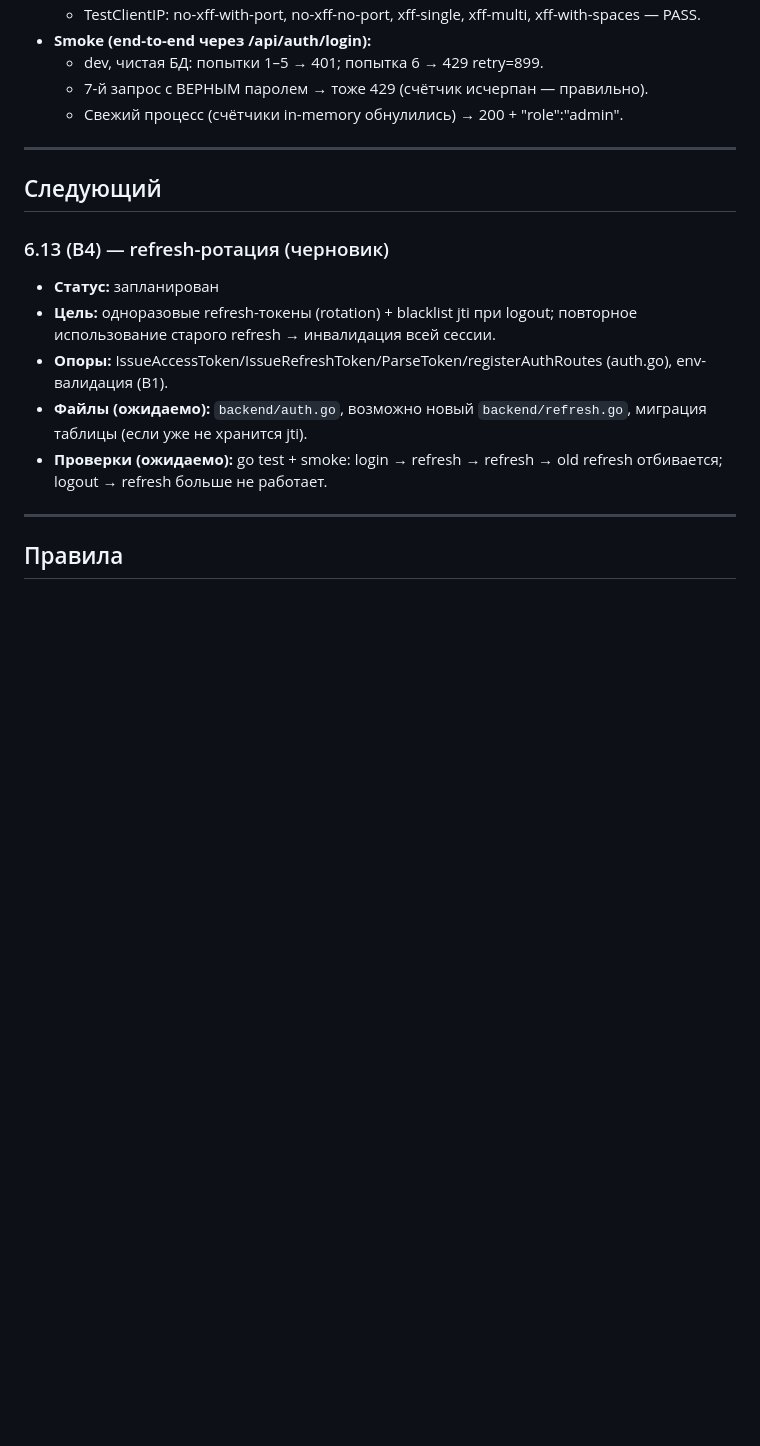
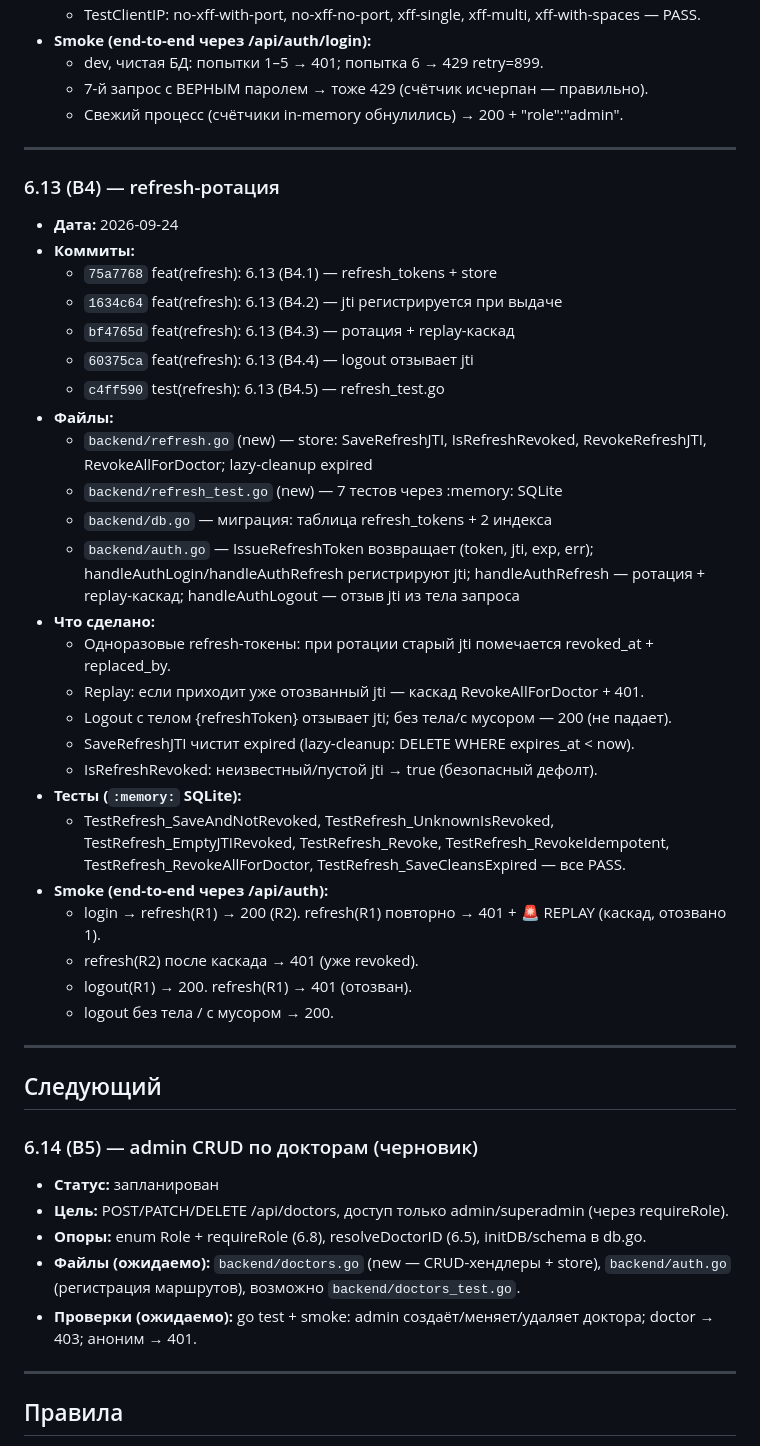
Before and after one commit to dskazarin/BOT_MAX-main, a Markdown page: SNAPSHOTS.md, the part around the change. Rendered like a GitHub page; blank space fills up the shorter version.

Commit message:
docs(snapshots): 6.13 (B4) закрыт + план 6.14 (B5)

```diff
--- a/SNAPSHOTS.md
+++ b/SNAPSHOTS.md
@@ -76,14 +76,43 @@
 
 ---
 
+### 6.13 (B4) — refresh-ротация
+- **Дата:** 2026-09-24
+- **Коммиты:**
+  - `75a7768` feat(refresh): 6.13 (B4.1) — refresh_tokens + store
+  - `1634c64` feat(refresh): 6.13 (B4.2) — jti регистрируется при выдаче
+  - `bf4765d` feat(refresh): 6.13 (B4.3) — ротация + replay-каскад
+  - `60375ca` feat(refresh): 6.13 (B4.4) — logout отзывает jti
+  - `c4ff590` test(refresh): 6.13 (B4.5) — refresh_test.go
+- **Файлы:**
+  - `backend/refresh.go` (new) — store: SaveRefreshJTI, IsRefreshRevoked, RevokeRefreshJTI, RevokeAllForDoctor; lazy-cleanup expired
+  - `backend/refresh_test.go` (new) — 7 тестов через :memory: SQLite
+  - `backend/db.go` — миграция: таблица refresh_tokens + 2 индекса
+  - `backend/auth.go` — IssueRefreshToken возвращает (token, jti, exp, err); handleAuthLogin/handleAuthRefresh регистрируют jti; handleAuthRefresh — ротация + replay-каскад; handleAuthLogout — отзыв jti из тела запроса
+- **Что сделано:**
+  - Одноразовые refresh-токены: при ротации старый jti помечается revoked_at + replaced_by.
+  - Replay: если приходит уже отозванный jti — каскад RevokeAllForDoctor + 401.
+  - Logout с телом {refreshToken} отзывает jti; без тела/с мусором — 200 (не падает).
+  - SaveRefreshJTI чистит expired (lazy-cleanup: DELETE WHERE expires_at < now).
+  - IsRefreshRevoked: неизвестный/пустой jti → true (безопасный дефолт).
+- **Тесты (`:memory:` SQLite):**
+  - TestRefresh_SaveAndNotRevoked, TestRefresh_UnknownIsRevoked, TestRefresh_EmptyJTIRevoked, TestRefresh_Revoke, TestRefresh_RevokeIdempotent, TestRefresh_RevokeAllForDoctor, TestRefresh_SaveCleansExpired — все PASS.
+- **Smoke (end-to-end через /api/auth):**
+  - login → refresh(R1) → 200 (R2). refresh(R1) повторно → 401 + 🚨 REPLAY (каскад, отозвано 1).
+  - refresh(R2) после каскада → 401 (уже revoked).
+  - logout(R1) → 200. refresh(R1) → 401 (отозван).
+  - logout без тела / с мусором → 200.
+
+---
+
 ## Следующий
 
-### 6.13 (B4) — refresh-ротация (черновик)
+### 6.14 (B5) — admin CRUD по докторам (черновик)
 - **Статус:** запланирован
-- **Цель:** одноразовые refresh-токены (rotation) + blacklist jti при logout; повторное использование старого refresh → инвалидация всей сессии.
-- **Опоры:** IssueAccessToken/IssueRefreshToken/ParseToken/registerAuthRoutes (auth.go), env-валидация (B1).
-- **Файлы (ожидаемо):** `backend/auth.go`, возможно новый `backend/refresh.go`, миграция таблицы (если уже не хранится jti).
-- **Проверки (ожидаемо):** go test + smoke: login → refresh → refresh → old refresh отбивается; logout → refresh больше не работает.
+- **Цель:** POST/PATCH/DELETE /api/doctors, доступ только admin/superadmin (через requireRole).
+- **Опоры:** enum Role + requireRole (6.8), resolveDoctorID (6.5), initDB/schema в db.go.
+- **Файлы (ожидаемо):** `backend/doctors.go` (new — CRUD-хендлеры + store), `backend/auth.go` (регистрация маршрутов), возможно `backend/doctors_test.go`.
+- **Проверки (ожидаемо):** go test + smoke: admin создаёт/меняет/удаляет доктора; doctor → 403; аноним → 401.
 
 ---
 
```
